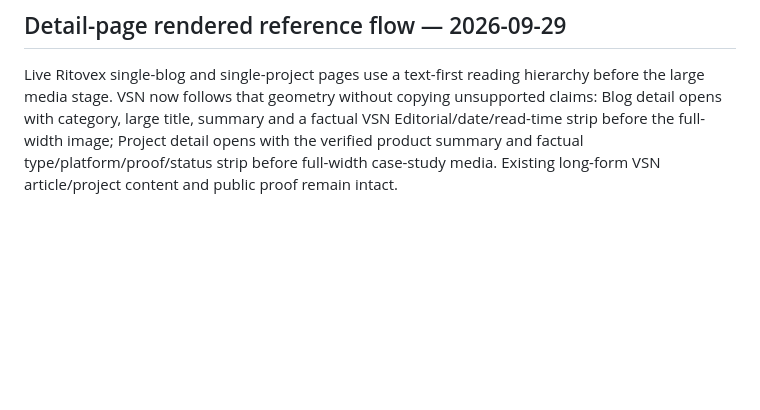
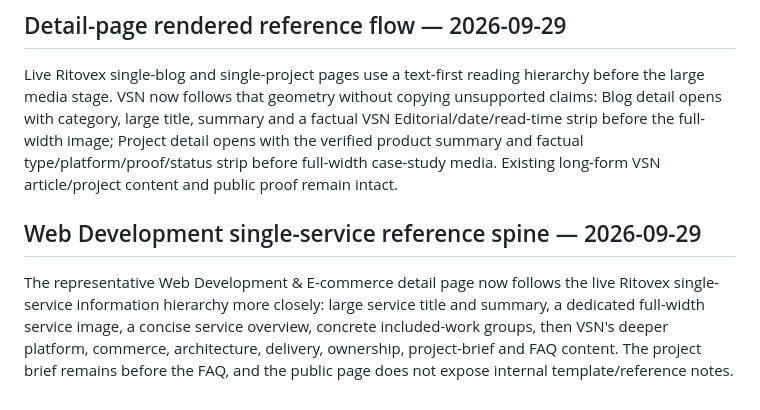
Before and after one commit to Vertex-Systems-Network/vsn-website, a Markdown page: README.md, the part around the change. Rendered like a GitHub page; blank space fills up the shorter version.

Commit message:
Document Web Development detail reference spine

```diff
--- a/README.md
+++ b/README.md
@@ -377,3 +377,8 @@ Rendered comparison showed that the reference Blog uses a dense three-column, th
 ## Detail-page rendered reference flow — 2026-09-29
 
 Live Ritovex single-blog and single-project pages use a text-first reading hierarchy before the large media stage. VSN now follows that geometry without copying unsupported claims: Blog detail opens with category, large title, summary and a factual VSN Editorial/date/read-time strip before the full-width image; Project detail opens with the verified product summary and factual type/platform/proof/status strip before full-width case-study media. Existing long-form VSN article/project content and public proof remain intact.
+
+
+## Web Development single-service reference spine — 2026-09-29
+
+The representative Web Development & E-commerce detail page now follows the live Ritovex single-service information hierarchy more closely: large service title and summary, a dedicated full-width service image, a concise service overview, concrete included-work groups, then VSN's deeper platform, commerce, architecture, delivery, ownership, project-brief and FAQ content. The project brief remains before the FAQ, and the public page does not expose internal template/reference notes.
```
